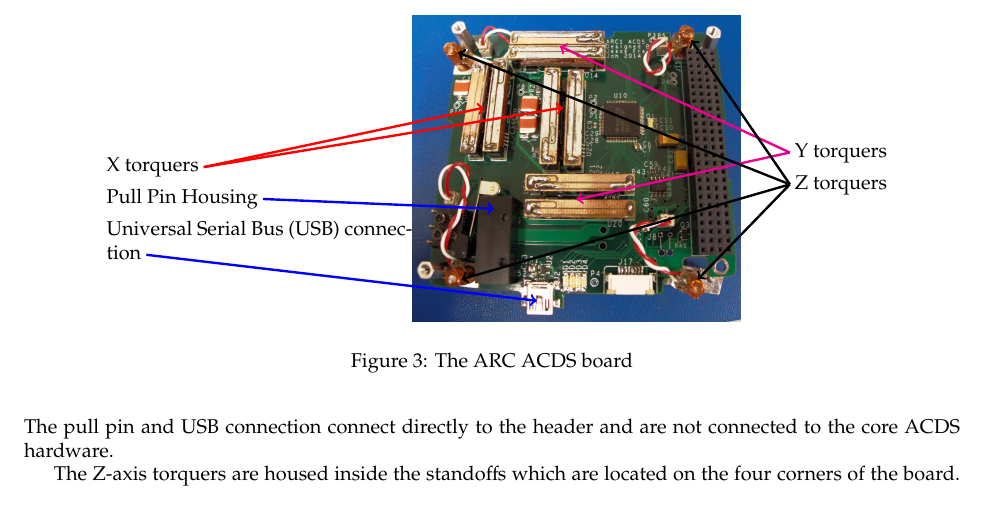
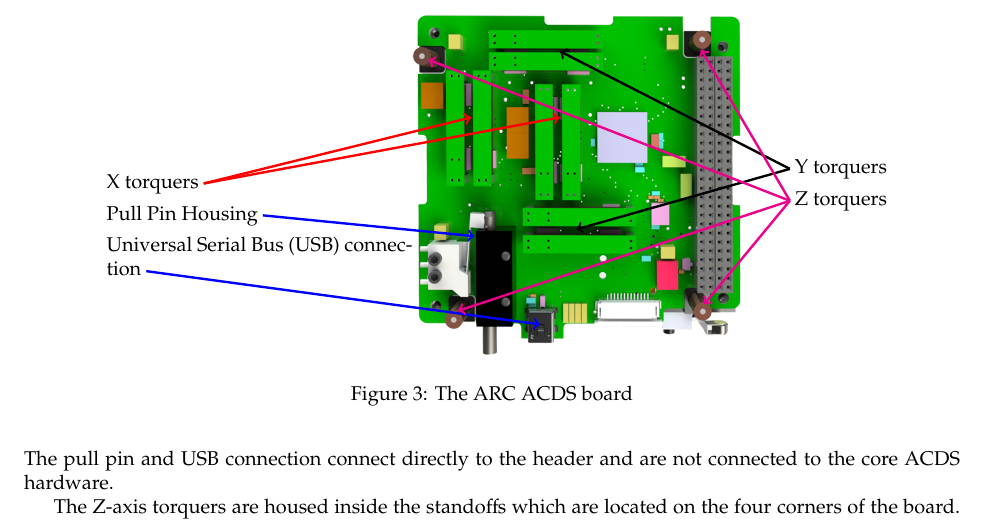
Before and after one commit to JesseMFrey/thesis, a LaTeX thesis (single-chapter.tex, which reads CubeSatHardware_ch.tex): part of page 3 of 14, cut so that both start at the same text. Compiled offline with pdfLaTeX.

Commit message:
Changed The ACDS board figure in CubeSat Hardware chapter to a solid works rendering

```diff
--- a/CubeSatHardware_ch.tex
+++ b/CubeSatHardware_ch.tex
@@ -152,24 +152,24 @@ The \ac{ACDS} board has the same overall outline and hole pattern as the rest of
         \end{itemize}
     \end{minipage}\begin{minipage}{0.35\linewidth}
         \begin{tikzpicture}[remember picture]
-            \node[anchor=south west,inner sep=0] (image) at (0,0) {\includegraphics[width=\linewidth]{ACDS-board-photo}};
+            \node[anchor=south west,inner sep=0] (image) at (0,0) {\includegraphics[width=\linewidth]{ACDS-board-render}};
             \begin{scope}[x={(image.south east)},y={(image.north west)}]
-                \path (0.25,0.37) coordinate (PP)
+                \path (0.19,0.35) coordinate (PP)
                       %(0.30,0.27) coordinate (PP)
-                      (0.38,0.07) coordinate (USB)
-                      (0.46,0.70) coordinate (TqX1)
-                      (0.41,0.70) coordinate (TqX2)
-                      (0.22,0.70) coordinate (TqX3)
+                      (0.39,0.09) coordinate (USB)
+                      (0.45,0.70) coordinate (TqX1)
+                      (0.36,0.70) coordinate (TqX2)
+                      (0.18,0.70) coordinate (TqX3)
                       (0.25,0.70) coordinate (TqX4)
-                      (0.45,0.90) coordinate (TqY1)
+                      (0.45,0.895) coordinate (TqY1)
                       %(0.45,0.89) coordinate (TqY1)
                       (0.45,0.93) coordinate (TqY2)
-                      (0.50,0.40) coordinate (TqY3)
+                      (0.50,0.37) coordinate (TqY3)
                       (0.50,0.49) coordinate (TqY4)
-                      (0.15,0.14) coordinate (TqZ1)
-                      (0.14,0.88) coordinate (TqZ2)
-                      (0.85,0.92) coordinate (TqZ3)
-                      (0.87,0.14) coordinate (TqZ4);
+                      (0.14,0.13) coordinate (TqZ1)
+                      (0.05,0.87) coordinate (TqZ2)
+                      (0.88,0.90) coordinate (TqZ3)
+                      (0.89,0.15) coordinate (TqZ4);
               %draw axis
                 %\path (0.15,0.72) coordinate (axOrig);
                 %\draw[->,red,very thick] (axOrig) to +(-88.3:0.1) coordinate (X);
```
Also changed, not shown: Figures/ACDS-board-render.png (added), CubeSatHardware_ch.tex (16 more changed lines).
